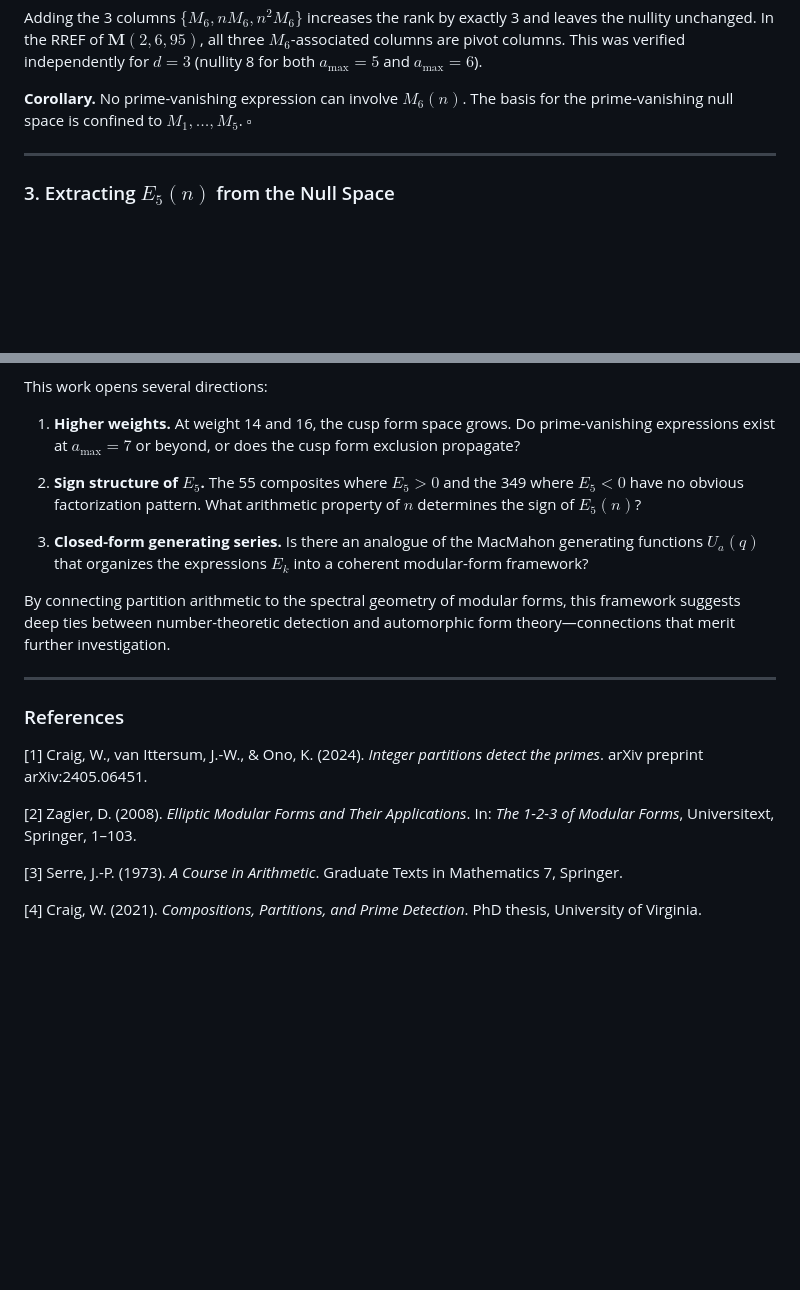
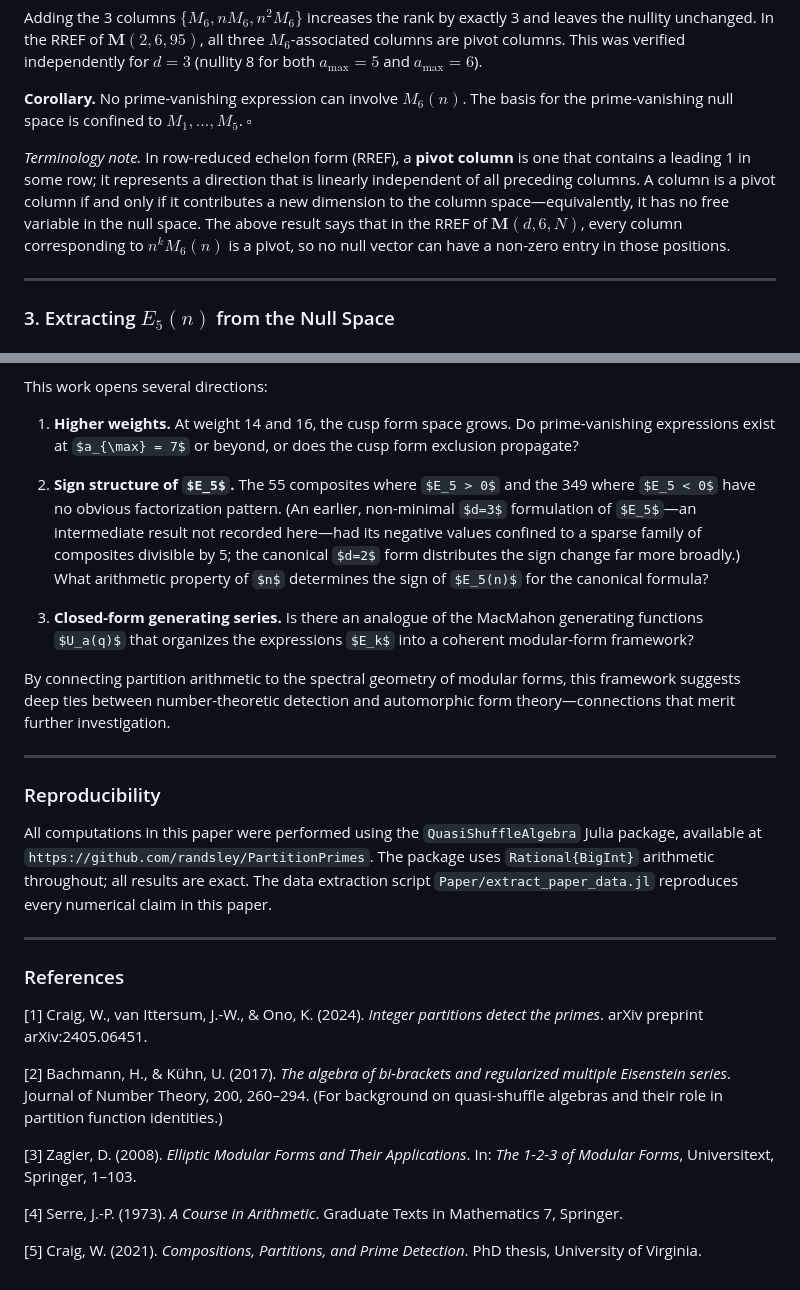
Before and after one commit to randsley/PartitionPrimes, a Markdown page: Paper/Extending Partition-Theoretic Prime Detection: The Cusp Form Barrier and the Derivation of E5.md, 2 parts joined by grey strips. Rendered like a GitHub page; some formulas as TeX source; blank space fills up the shorter version.

```diff
--- a/Paper/Extending Partition-Theoretic Prime Detection: The Cusp Form Barrier and the Derivation of E5.md
+++ b/Paper/Extending Partition-Theoretic Prime Detection: The Cusp Form Barrier and the Derivation of E5.md
@@ -80,6 +80,8 @@ $$\dim\ker(\mathbf{M}(d, 6, N)) = \dim\ker(\mathbf{M}(d, 5, N))$$
 Adding the 3 columns $\{M_6, n M_6, n^2 M_6\}$ increases the rank by exactly 3 and leaves the nullity unchanged. In the RREF of $\mathbf{M}(2, 6, 95)$, all three $M_6$-associated columns are pivot columns. This was verified independently for $d=3$ (nullity 8 for both $a_{\max}=5$ and $a_{\max}=6$).
 
 **Corollary.** No prime-vanishing expression can involve $M_6(n)$. The basis for the prime-vanishing null space is confined to $M_1, \ldots, M_5$. $\square$
+
+*Terminology note.* In row-reduced echelon form (RREF), a **pivot column** is one that contains a leading 1 in some row; it represents a direction that is linearly independent of all preceding columns. A column is a pivot column if and only if it contributes a new dimension to the column space—equivalently, it has no free variable in the null space. The above result says that in the RREF of $\mathbf{M}(d,6,N)$, every column corresponding to $n^k M_6(n)$ is a pivot, so no null vector can have a non-zero entry in those positions.
 
 ---
 
@@ -239,7 +243,7 @@ This work opens several directions:
 
 1. **Higher weights.** At weight 14 and 16, the cusp form space grows. Do prime-vanishing expressions exist at $a_{\max} = 7$ or beyond, or does the cusp form exclusion propagate?
 
-2. **Sign structure of $E_5$.** The 55 composites where $E_5 > 0$ and the 349 where $E_5 < 0$ have no obvious factorization pattern. What arithmetic property of $n$ determines the sign of $E_5(n)$?
+2. **Sign structure of $E_5$.** The 55 composites where $E_5 > 0$ and the 349 where $E_5 < 0$ have no obvious factorization pattern. (An earlier, non-minimal $d=3$ formulation of $E_5$—an intermediate result not recorded here—had its negative values confined to a sparse family of composites divisible by 5; the canonical $d=2$ form distributes the sign change far more broadly.) What arithmetic property of $n$ determines the sign of $E_5(n)$ for the canonical formula?
 
 3. **Closed-form generating series.** Is there an analogue of the MacMahon generating functions $U_a(q)$ that organizes the expressions $E_k$ into a coherent modular-form framework?
 
@@ -247,12 +251,20 @@ By connecting partition arithmetic to the spectral geometry of modular forms, th
 
 ---
 
+### Reproducibility
+
+All computations in this paper were performed using the `QuasiShuffleAlgebra` Julia package, available at `https://github.com/randsley/PartitionPrimes`. The package uses `Rational{BigInt}` arithmetic throughout; all results are exact. The data extraction script `Paper/extract_paper_data.jl` reproduces every numerical claim in this paper.
+
+---
+
 ### References
 
 [1] Craig, W., van Ittersum, J.-W., & Ono, K. (2024). *Integer partitions detect the primes*. arXiv preprint arXiv:2405.06451.
 
-[2] Zagier, D. (2008). *Elliptic Modular Forms and Their Applications*. In: *The 1-2-3 of Modular Forms*, Universitext, Springer, 1–103.
+[2] Bachmann, H., & Kühn, U. (2017). *The algebra of bi-brackets and regularized multiple Eisenstein series*. Journal of Number Theory, 200, 260–294. (For background on quasi-shuffle algebras and their role in partition function identities.)
 
-[3] Serre, J.-P. (1973). *A Course in Arithmetic*. Graduate Texts in Mathematics 7, Springer.
+[3] Zagier, D. (2008). *Elliptic Modular Forms and Their Applications*. In: *The 1-2-3 of Modular Forms*, Universitext, Springer, 1–103.
 
-[4] Craig, W. (2021). *Compositions, Partitions, and Prime Detection*. PhD thesis, University of Virginia.
+[4] Serre, J.-P. (1973). *A Course in Arithmetic*. Graduate Texts in Mathematics 7, Springer.
+
+[5] Craig, W. (2021). *Compositions, Partitions, and Prime Detection*. PhD thesis, University of Virginia.
```
Also changed, not shown: other parts of Paper/Extending Partition-Theoretic Prime Detection: The Cusp Form Barrier and the Derivation of E5.md (+11 -9 lines), Paper/e5_scatter.png (added), 1 other file.
